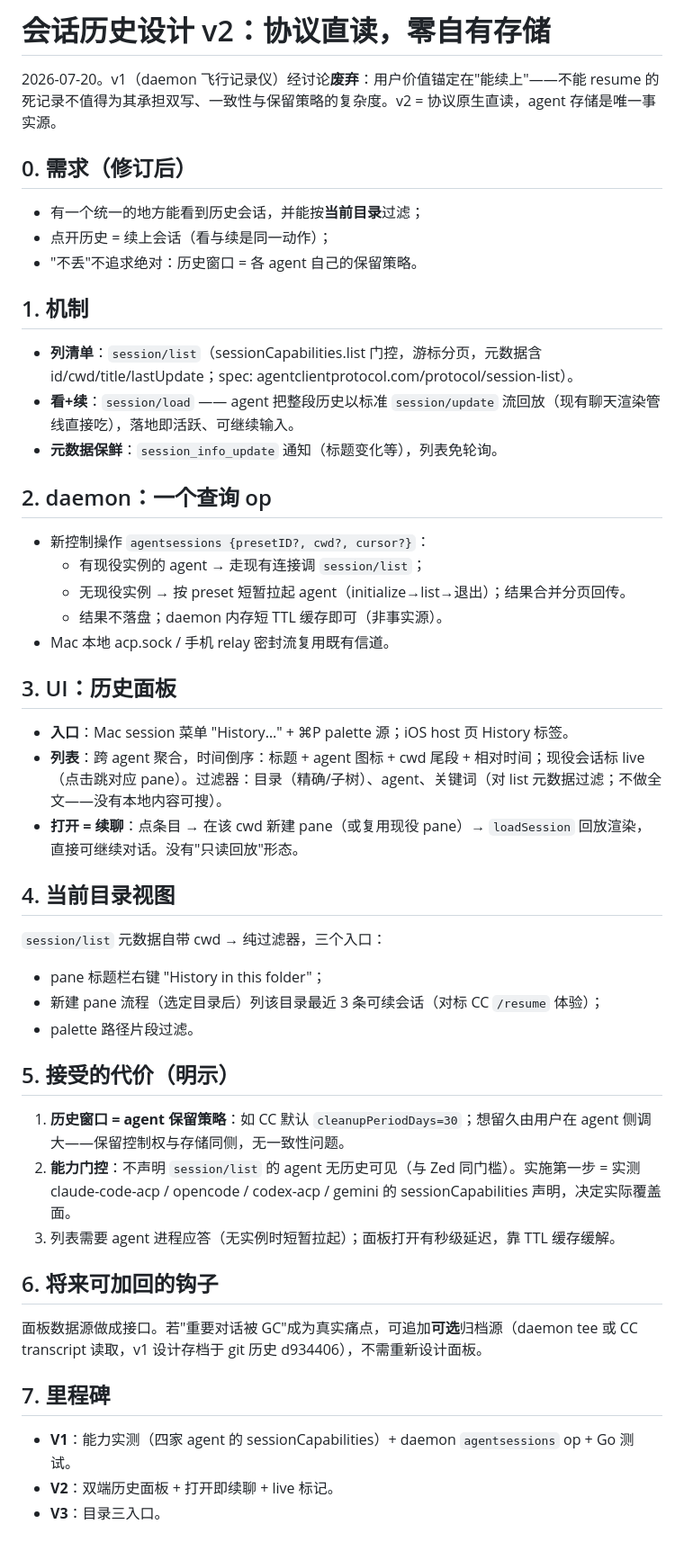
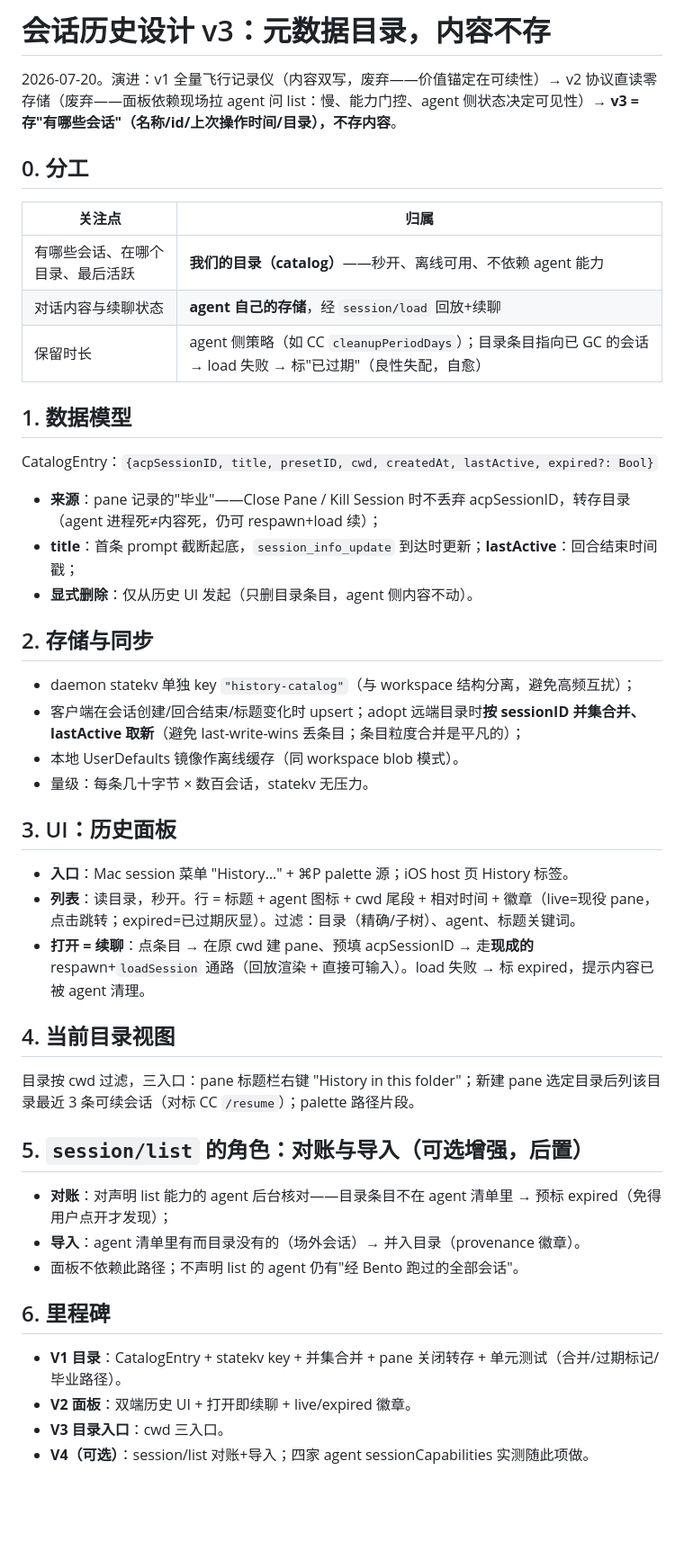
Before and after one commit to NovaShang/bento, a Markdown page: docs/session-history-design.md, the part around the change. Shown at 90% size. GitHub-like rendering; blank space fills up the shorter version.

Commit message:
docs: session-history v3 — metadata catalog (who/where/when), content stays agent-side
Catalog = graduated pane records (close no longer discards acpSessionID);
open = the existing respawn+loadSession path; statekv key with union
merge; session/list demoted to optional reconcile/import.

Co-Authored-By: Claude Fable 5 <noreply@anthropic.com>
Claude-Session: https://claude.ai/code/session_012MYkdvtjFSyiugsdnJe2Zz

```diff
--- a/docs/session-history-design.md
+++ b/docs/session-history-design.md
@@ -1,52 +1,48 @@
-# 会话历史设计 v2：协议直读，零自有存储
+# 会话历史设计 v3：元数据目录，内容不存
 
-2026-07-20。v1（daemon 飞行记录仪）经讨论**废弃**：用户价值锚定在"能续上"——不能 resume 的死记录不值得为其承担双写、一致性与保留策略的复杂度。v2 = 协议原生直读，agent 存储是唯一事实源。
+2026-07-20。演进：v1 全量飞行记录仪（内容双写，废弃——价值锚定在可续性）→ v2 协议直读零存储（废弃——面板依赖现场拉 agent 问 list：慢、能力门控、agent 侧状态决定可见性）→ **v3 = 存"有哪些会话"（名称/id/上次操作时间/目录），不存内容**。
 
-## 0. 需求（修订后）
+## 0. 分工
 
-- 有一个统一的地方能看到历史会话，并能按**当前目录**过滤；
-- 点开历史 = 续上会话（看与续是同一动作）；
-- "不丢"不追求绝对：历史窗口 = 各 agent 自己的保留策略。
+| 关注点 | 归属 |
+|---|---|
+| 有哪些会话、在哪个目录、最后活跃 | **我们的目录（catalog）**——秒开、离线可用、不依赖 agent 能力 |
+| 对话内容与续聊状态 | **agent 自己的存储**，经 `session/load` 回放+续聊 |
+| 保留时长 | agent 侧策略（如 CC `cleanupPeriodDays`）；目录条目指向已 GC 的会话 → load 失败 → 标"已过期"（良性失配，自愈） |
 
-## 1. 机制
+## 1. 数据模型
 
-- **列清单**：`session/list`（sessionCapabilities.list 门控，游标分页，元数据含 id/cwd/title/lastUpdate；spec: agentclientprotocol.com/protocol/session-list）。
-- **看+续**：`session/load` —— agent 把整段历史以标准 `session/update` 流回放（现有聊天渲染管线直接吃），落地即活跃、可继续输入。
-- **元数据保鲜**：`session_info_update` 通知（标题变化等），列表免轮询。
+CatalogEntry：`{acpSessionID, title, presetID, cwd, createdAt, lastActive, expired?: Bool}`
+- **来源**：pane 记录的"毕业"——Close Pane / Kill Session 时不丢弃 acpSessionID，转存目录（agent 进程死≠内容死，仍可 respawn+load 续）；
+- **title**：首条 prompt 截断起底，`session_info_update` 到达时更新；**lastActive**：回合结束时间戳；
+- **显式删除**：仅从历史 UI 发起（只删目录条目，agent 侧内容不动）。
 
-## 2. daemon：一个查询 op
+## 2. 存储与同步
 
-- 新控制操作 `agentsessions {presetID?, cwd?, cursor?}`：
-  - 有现役实例的 agent → 走现有连接调 `session/list`；
-  - 无现役实例 → 按 preset 短暂拉起 agent（initialize→list→退出）；结果合并分页回传。
-  - 结果不落盘；daemon 内存短 TTL 缓存即可（非事实源）。
-- Mac 本地 acp.sock / 手机 relay 密封流复用既有信道。
+- daemon statekv 单独 key `"history-catalog"`（与 workspace 结构分离，避免高频互扰）；
+- 客户端在会话创建/回合结束/标题变化时 upsert；adopt 远端目录时**按 sessionID 并集合并、lastActive 取新**（避免 last-write-wins 丢条目；条目粒度合并是平凡的）；
+- 本地 UserDefaults 镜像作离线缓存（同 workspace blob 模式）。
+- 量级：每条几十字节 × 数百会话，statekv 无压力。
 
 ## 3. UI：历史面板
 
 - **入口**：Mac session 菜单 "History…" + ⌘P palette 源；iOS host 页 History 标签。
-- **列表**：跨 agent 聚合，时间倒序：标题 + agent 图标 + cwd 尾段 + 相对时间；现役会话标 live（点击跳对应 pane）。过滤器：目录（精确/子树）、agent、关键词（对 list 元数据过滤；不做全文——没有本地内容可搜）。
-- **打开 = 续聊**：点条目 → 在该 cwd 新建 pane（或复用现役 pane）→ `loadSession` 回放渲染，直接可继续对话。没有"只读回放"形态。
+- **列表**：读目录，秒开。行 = 标题 + agent 图标 + cwd 尾段 + 相对时间 + 徽章（live=现役 pane，点击跳转；expired=已过期灰显）。过滤：目录（精确/子树）、agent、标题关键词。
+- **打开 = 续聊**：点条目 → 在原 cwd 建 pane、预填 acpSessionID → 走**现成的** respawn+`loadSession` 通路（回放渲染 + 直接可输入）。load 失败 → 标 expired，提示内容已被 agent 清理。
 
 ## 4. 当前目录视图
 
-`session/list` 元数据自带 cwd → 纯过滤器，三个入口：
-- pane 标题栏右键 "History in this folder"；
-- 新建 pane 流程（选定目录后）列该目录最近 3 条可续会话（对标 CC `/resume` 体验）；
-- palette 路径片段过滤。
+目录按 cwd 过滤，三入口：pane 标题栏右键 "History in this folder"；新建 pane 选定目录后列该目录最近 3 条可续会话（对标 CC `/resume`）；palette 路径片段。
 
-## 5. 接受的代价（明示）
+## 5. `session/list` 的角色：对账与导入（可选增强，后置）
 
-1. **历史窗口 = agent 保留策略**：如 CC 默认 `cleanupPeriodDays=30`；想留久由用户在 agent 侧调大——保留控制权与存储同侧，无一致性问题。
-2. **能力门控**：不声明 `session/list` 的 agent 无历史可见（与 Zed 同门槛）。实施第一步 = 实测 claude-code-acp / opencode / codex-acp / gemini 的 sessionCapabilities 声明，决定实际覆盖面。
-3. 列表需要 agent 进程应答（无实例时短暂拉起）；面板打开有秒级延迟，靠 TTL 缓存缓解。
+- **对账**：对声明 list 能力的 agent 后台核对——目录条目不在 agent 清单里 → 预标 expired（免得用户点开才发现）；
+- **导入**：agent 清单里有而目录没有的（场外会话）→ 并入目录（provenance 徽章）。
+- 面板不依赖此路径；不声明 list 的 agent 仍有"经 Bento 跑过的全部会话"。
 
-## 6. 将来可加回的钩子
+## 6. 里程碑
 
-面板数据源做成接口。若"重要对话被 GC"成为真实痛点，可追加**可选**归档源（daemon tee 或 CC transcript 读取，v1 设计存档于 git 历史 d934406），不需重新设计面板。
-
-## 7. 里程碑
-
-- **V1**：能力实测（四家 agent 的 sessionCapabilities）+ daemon `agentsessions` op + Go 测试。
-- **V2**：双端历史面板 + 打开即续聊 + live 标记。
-- **V3**：目录三入口。
+- **V1 目录**：CatalogEntry + statekv key + 并集合并 + pane 关闭转存 + 单元测试（合并/过期标记/毕业路径）。
+- **V2 面板**：双端历史 UI + 打开即续聊 + live/expired 徽章。
+- **V3 目录入口**：cwd 三入口。
+- **V4（可选）**：session/list 对账+导入；四家 agent sessionCapabilities 实测随此项做。
```
